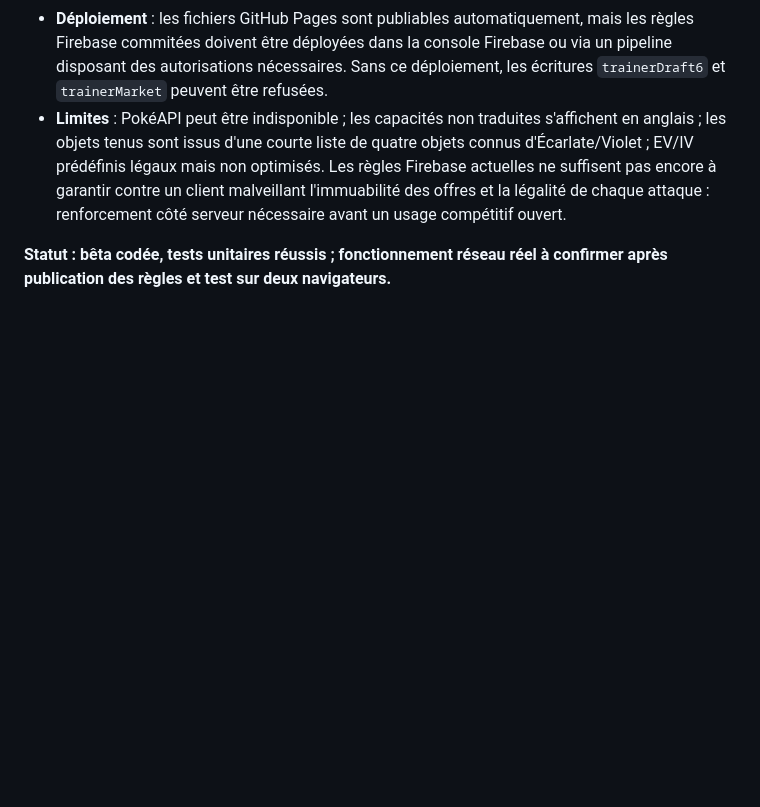
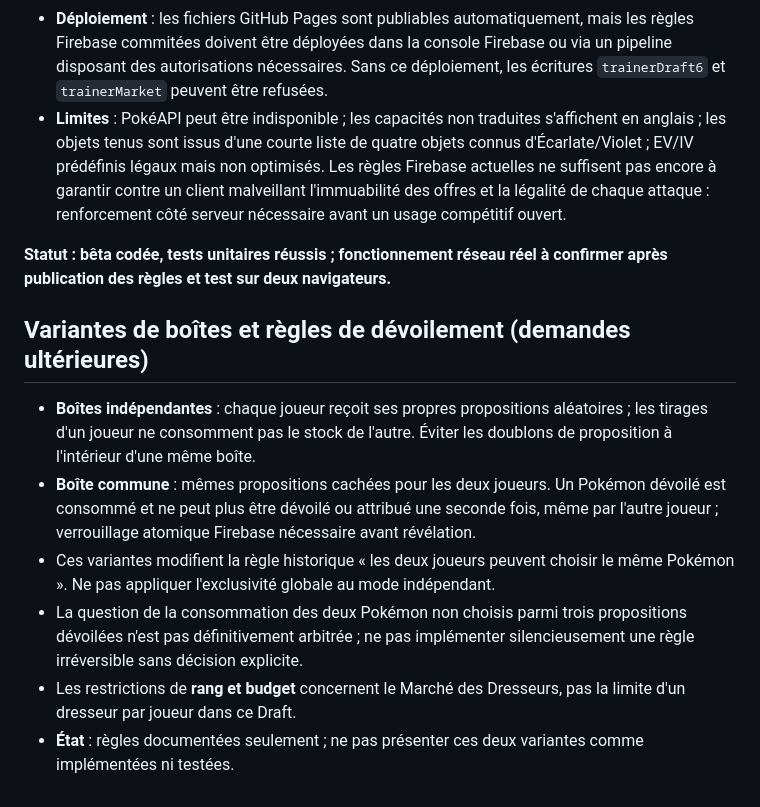
Before and after one commit to luqueadrien-hue/randomizer-pok-mon, a Markdown page: docs/draft-six-dresseurs-spec.md, the part around the change. Rendered like a GitHub page; blank space fills up the shorter version.

Commit message:
docs: préciser les variantes de boîtes et verrouillage des dévoilements du draft

```diff
--- a/docs/draft-six-dresseurs-spec.md
+++ b/docs/draft-six-dresseurs-spec.md
@@ -43,3 +43,11 @@
 - **Limites** : PokéAPI peut être indisponible ; les capacités non traduites s'affichent en anglais ; les objets tenus sont issus d'une courte liste de quatre objets connus d'Écarlate/Violet ; EV/IV prédéfinis légaux mais non optimisés. Les règles Firebase actuelles ne suffisent pas encore à garantir contre un client malveillant l'immuabilité des offres et la légalité de chaque attaque : renforcement côté serveur nécessaire avant un usage compétitif ouvert.
 
 **Statut : bêta codée, tests unitaires réussis ; fonctionnement réseau réel à confirmer après publication des règles et test sur deux navigateurs.**
+
+## Variantes de boîtes et règles de dévoilement (demandes ultérieures)
+- **Boîtes indépendantes** : chaque joueur reçoit ses propres propositions aléatoires ; les tirages d'un joueur ne consomment pas le stock de l'autre. Éviter les doublons de proposition à l'intérieur d'une même boîte.
+- **Boîte commune** : mêmes propositions cachées pour les deux joueurs. Un Pokémon dévoilé est consommé et ne peut plus être dévoilé ou attribué une seconde fois, même par l'autre joueur ; verrouillage atomique Firebase nécessaire avant révélation.
+- Ces variantes modifient la règle historique « les deux joueurs peuvent choisir le même Pokémon ». Ne pas appliquer l'exclusivité globale au mode indépendant.
+- La question de la consommation des deux Pokémon non choisis parmi trois propositions dévoilées n'est pas définitivement arbitrée ; ne pas implémenter silencieusement une règle irréversible sans décision explicite.
+- Les restrictions de **rang et budget** concernent le Marché des Dresseurs, pas la limite d'un dresseur par joueur dans ce Draft.
+- **État** : règles documentées seulement ; ne pas présenter ces deux variantes comme implémentées ni testées.
```
